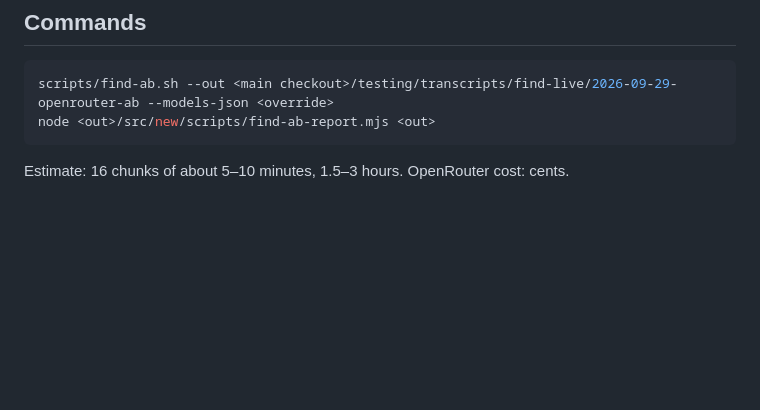
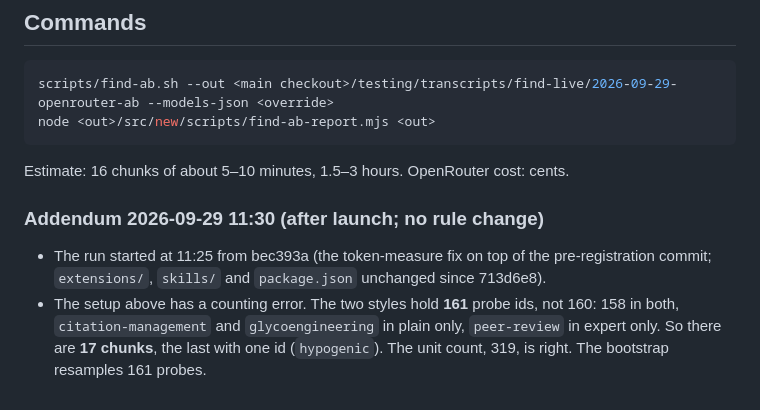
Before and after one commit to danieldoesbio/pi-scientific-skills, a Markdown page: testing/runs/2026-09-29-openrouter-ab.md, the part around the change. Rendered like a GitHub page; blank space fills up the shorter version.

Commit message:
docs: A/B addendum — 161 probe ids in 17 chunks, not 160 in 16
Co-Authored-By: Claude Opus 5.5 <noreply@anthropic.com>

```diff
--- a/testing/runs/2026-09-29-openrouter-ab.md
+++ b/testing/runs/2026-09-29-openrouter-ab.md
@@ -157,3 +157,14 @@ node <out>/src/new/scripts/find-ab-report.mjs <out>
 
 Estimate: 16 chunks of about 5–10 minutes, 1.5–3 hours. OpenRouter cost:
 cents.
+
+### Addendum 2026-09-29 11:30 (after launch; no rule change)
+
+- The run started at 11:25 from bec393a (the token-measure fix on top of the
+  pre-registration commit; `extensions/`, `skills/` and `package.json`
+  unchanged since 713d6e8).
+- The setup above has a counting error. The two styles hold **161** probe
+  ids, not 160: 158 in both, `citation-management` and `glycoengineering` in
+  plain only, `peer-review` in expert only. So there are **17 chunks**, the
+  last with one id (`hypogenic`). The unit count, 319, is right. The bootstrap
+  resamples 161 probes.
```
